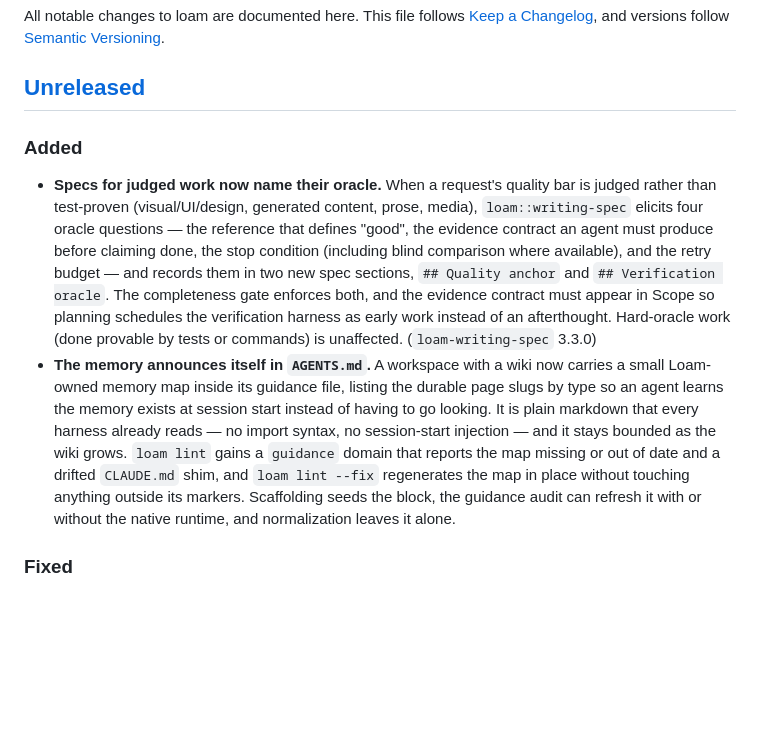
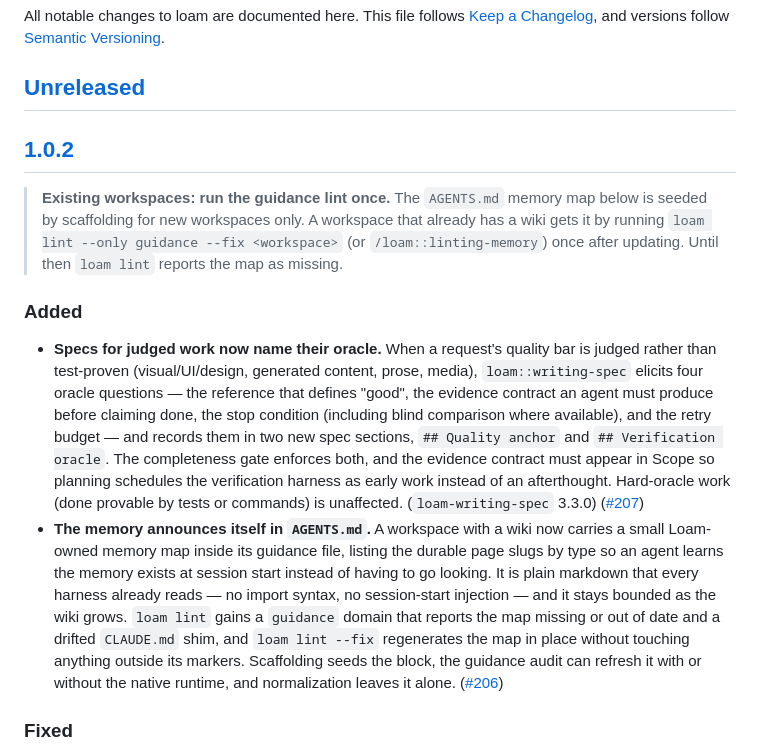
Before and after one commit to scchearn/loam, a Markdown page: CHANGELOG.md, the part around one of its changes. GitHub-like rendering; blank space fills up the shorter version.

Commit message:
docs(changelog): promote 1.0.2 entries under a versioned heading and note the guidance lint step

```diff
--- a/CHANGELOG.md
+++ b/CHANGELOG.md
@@ -5,6 +5,14 @@ All notable changes to loam are documented here. This file follows
 [Semantic Versioning](https://semver.org/).
 
 ## [Unreleased]
+
+## [1.0.2]
+
+> **Existing workspaces: run the guidance lint once.** The `AGENTS.md` memory
+> map below is seeded by scaffolding for new workspaces only. A workspace that
+> already has a wiki gets it by running
+> `loam lint --only guidance --fix <workspace>` (or `/loam::linting-memory`)
+> once after updating. Until then `loam lint` reports the map as missing.
 
 ### Added
 
@@ -18,7 +26,7 @@ All notable changes to loam are documented here. This file follows
   enforces both, and the evidence contract must appear in Scope so planning
   schedules the verification harness as early work instead of an afterthought.
   Hard-oracle work (done provable by tests or commands) is unaffected.
-  (`loam-writing-spec` 3.3.0)
+  (`loam-writing-spec` 3.3.0) ([#207])
 - **The memory announces itself in `AGENTS.md`.** A workspace with a wiki now
   carries a small Loam-owned memory map inside its guidance file, listing the
   durable page slugs by type so an agent learns the memory exists at session
@@ -29,7 +37,7 @@ All notable changes to loam are documented here. This file follows
   `loam lint --fix` regenerates the map in place without touching anything
   outside its markers. Scaffolding seeds the block, the guidance audit can
   refresh it with or without the native runtime, and normalization leaves it
-  alone.
+  alone. ([#206])
 
 ### Fixed
 
```
Also changed, not shown: other parts of CHANGELOG.md (+4 -1 lines).
